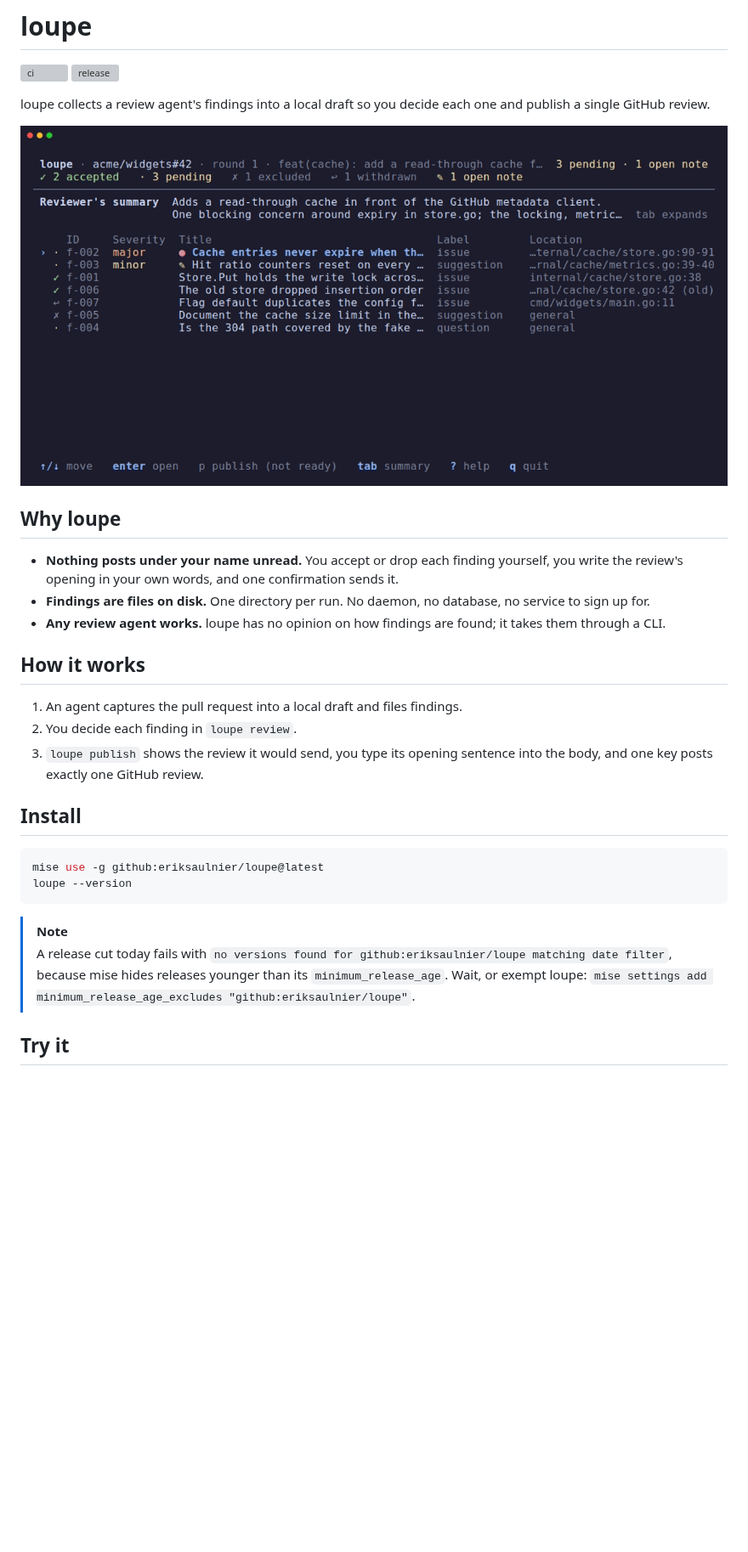
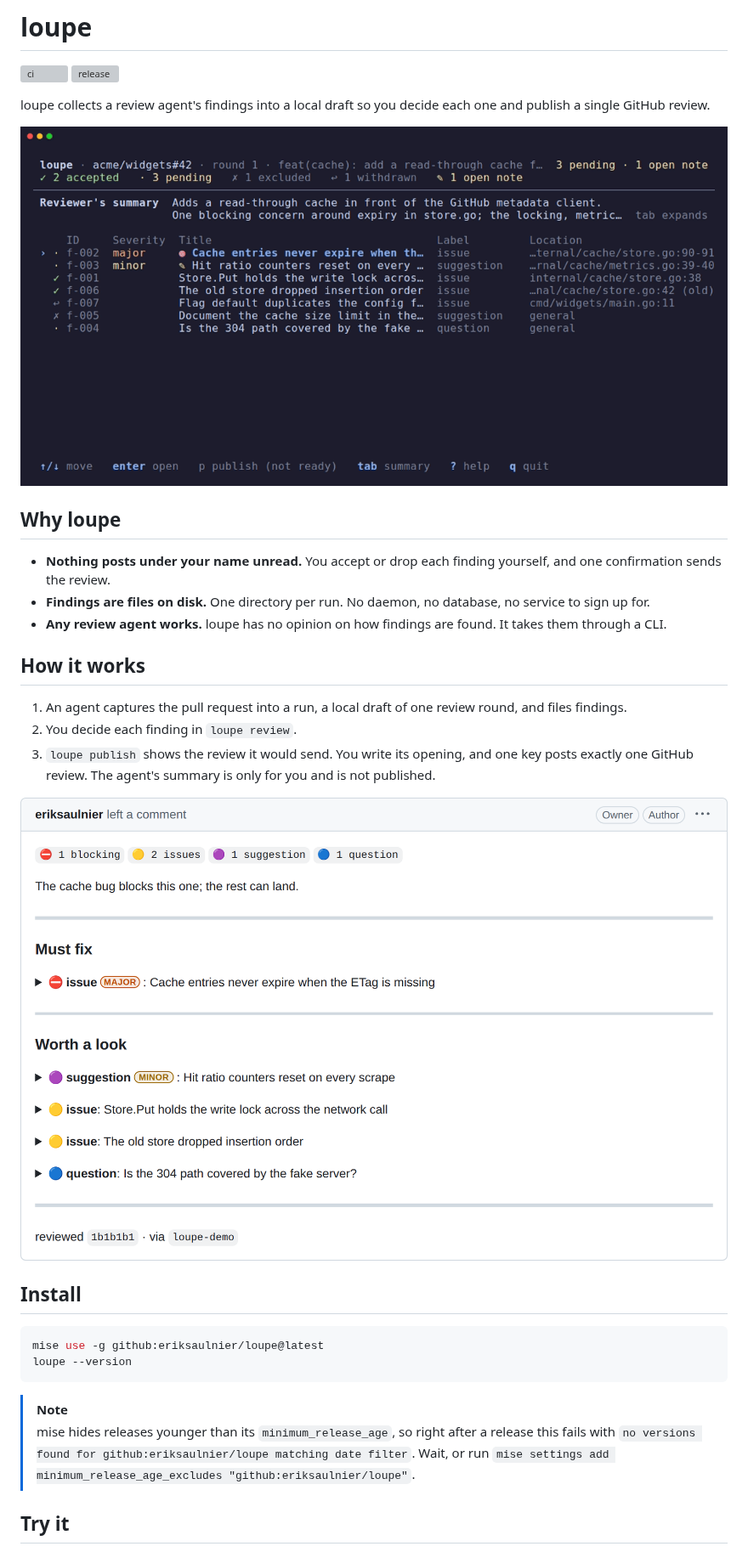
Before and after one commit to eriksaulnier/loupe, a Markdown page: README.md, the part around one of its changes. Shown at 85% size. Drawn GitHub-style; pictures changed too: docs/assets/walkthrough.gif; blank space fills up the shorter version; grey boxes are pictures that could not be loaded.

````diff
--- a/README.md
+++ b/README.md
@@ -8,15 +8,20 @@ loupe collects a review agent's findings into a local draft so you decide each o
 
 ## Why loupe
 
-- **Nothing posts under your name unread.** You accept or drop each finding yourself, you write the review's opening in your own words, and one confirmation sends it.
+- **Nothing posts under your name unread.** You accept or drop each finding yourself, and one confirmation sends the review.
 - **Findings are files on disk.** One directory per run. No daemon, no database, no service to sign up for.
-- **Any review agent works.** loupe has no opinion on how findings are found; it takes them through a CLI.
+- **Any review agent works.** loupe has no opinion on how findings are found. It takes them through a CLI.
 
 ## How it works
 
-1. An agent captures the pull request into a local draft and files findings.
+1. An agent captures the pull request into a run, a local draft of one review round, and files findings.
 2. You decide each finding in `loupe review`.
-3. `loupe publish` shows the review it would send, you type its opening sentence into the body, and one key posts exactly one GitHub review.
+3. `loupe publish` shows the review it would send. You write its opening, and one key posts exactly one GitHub review. The agent's summary is only for you and is not published.
+
+<picture>
+  <source media="(prefers-color-scheme: dark)" srcset="docs/assets/review-dark.png">
+  <img alt="The published review on GitHub: a row of counts, then your opening, then a Must fix section with the blocking finding and a Worth a look section with the rest, each finding one collapsed line with a colored dot, its label, a severity pill and its title." src="docs/assets/review.png">
+</picture>
 
 ## Install
 
@@ -26,7 +31,7 @@ loupe --version
 ```
 
 > [!NOTE]
-> A release cut today fails with `no versions found for github:eriksaulnier/loupe matching date filter`, because mise hides releases younger than its `minimum_release_age`. Wait, or exempt loupe: `mise settings add minimum_release_age_excludes "github:eriksaulnier/loupe"`.
+> mise hides releases younger than its `minimum_release_age`, so right after a release this fails with `no versions found for github:eriksaulnier/loupe matching date filter`. Wait, or run `mise settings add minimum_release_age_excludes "github:eriksaulnier/loupe"`.
 
 ## Try it
 
````
Also changed, not shown: other parts of README.md (+39 -38 lines), AGENTS.md (+1 -1 lines), docs/assets/detail.png (deleted), docs/assets/list.png (deleted), docs/assets/publish.png (deleted), docs/assets/sendback.gif, 4 other files.
